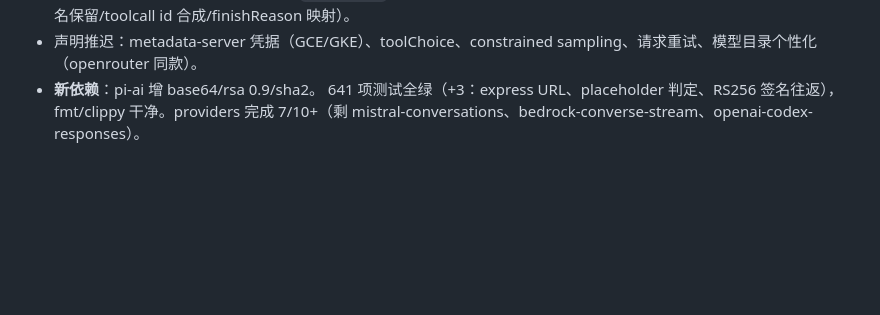
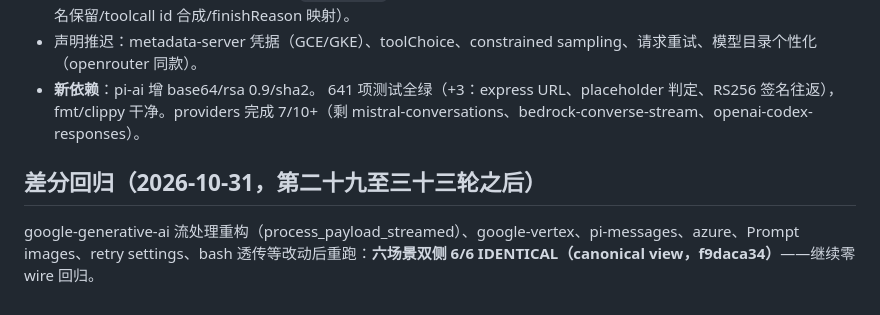
Before and after one commit to Neonity2020/pi-rs, a Markdown page: handoff.md, the part around the change. Drawn GitHub-style; blank space fills up the shorter version.

Commit message:
docs: difftest re-run after provider rounds — 6/6 IDENTICAL

```diff
--- a/handoff.md
+++ b/handoff.md
@@ -300,3 +300,7 @@ cargo fmt --all -- --check
 - 声明推迟：metadata-server 凭据（GCE/GKE）、toolChoice、constrained sampling、请求重试、模型目录个性化（openrouter 同款）。
 - **新依赖**：pi-ai 增 base64/rsa 0.9/sha2。
 641 项测试全绿（+3：express URL、placeholder 判定、RS256 签名往返），fmt/clippy 干净。providers 完成 7/10+（剩 mistral-conversations、bedrock-converse-stream、openai-codex-responses）。
+
+## 差分回归（2026-10-31，第二十九至三十三轮之后）
+
+google-generative-ai 流处理重构（process_payload_streamed）、google-vertex、pi-messages、azure、Prompt images、retry settings、bash 透传等改动后重跑：**六场景双侧 6/6 IDENTICAL（canonical view，f9daca34）**——继续零 wire 回归。
```
